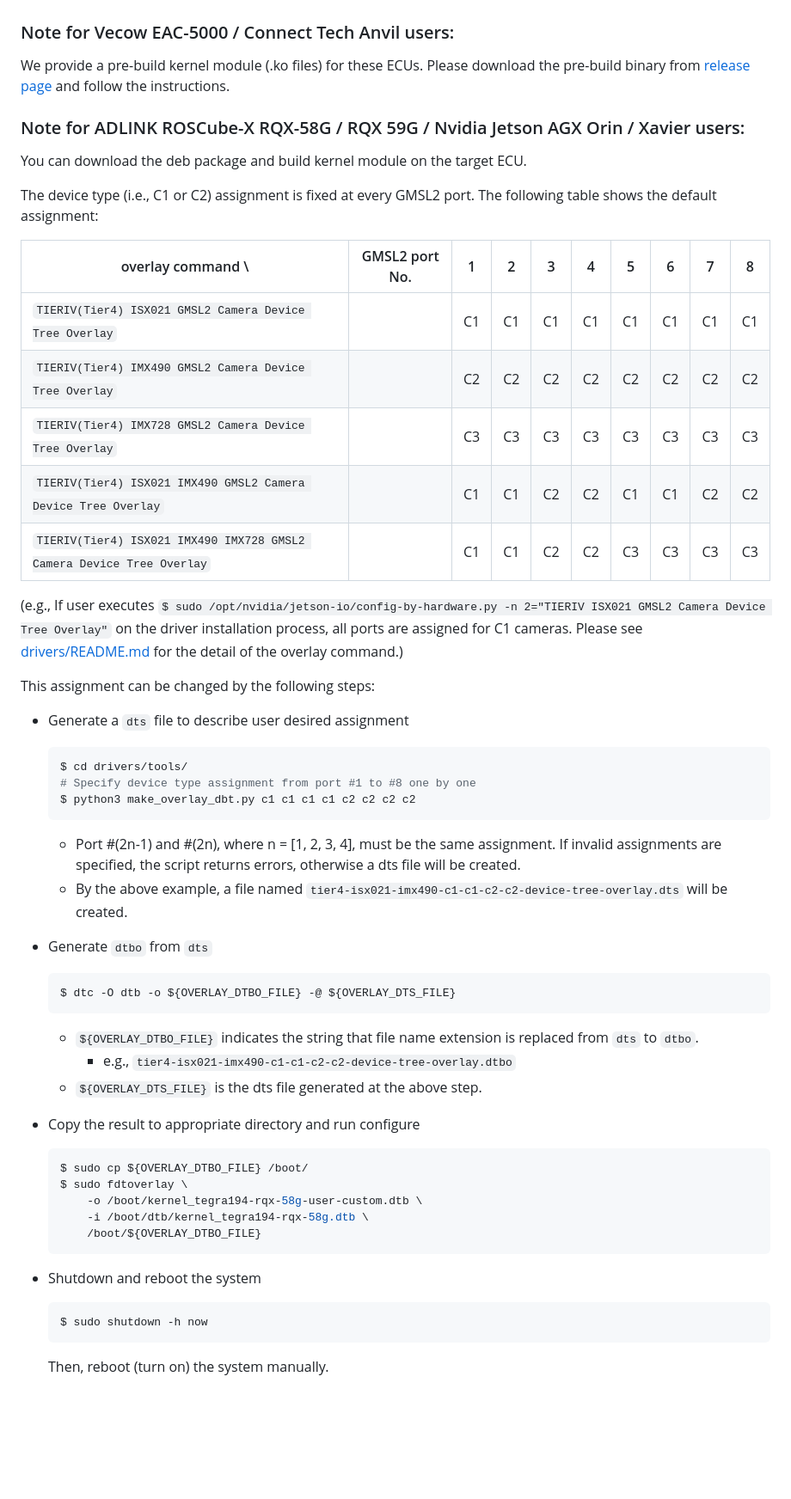
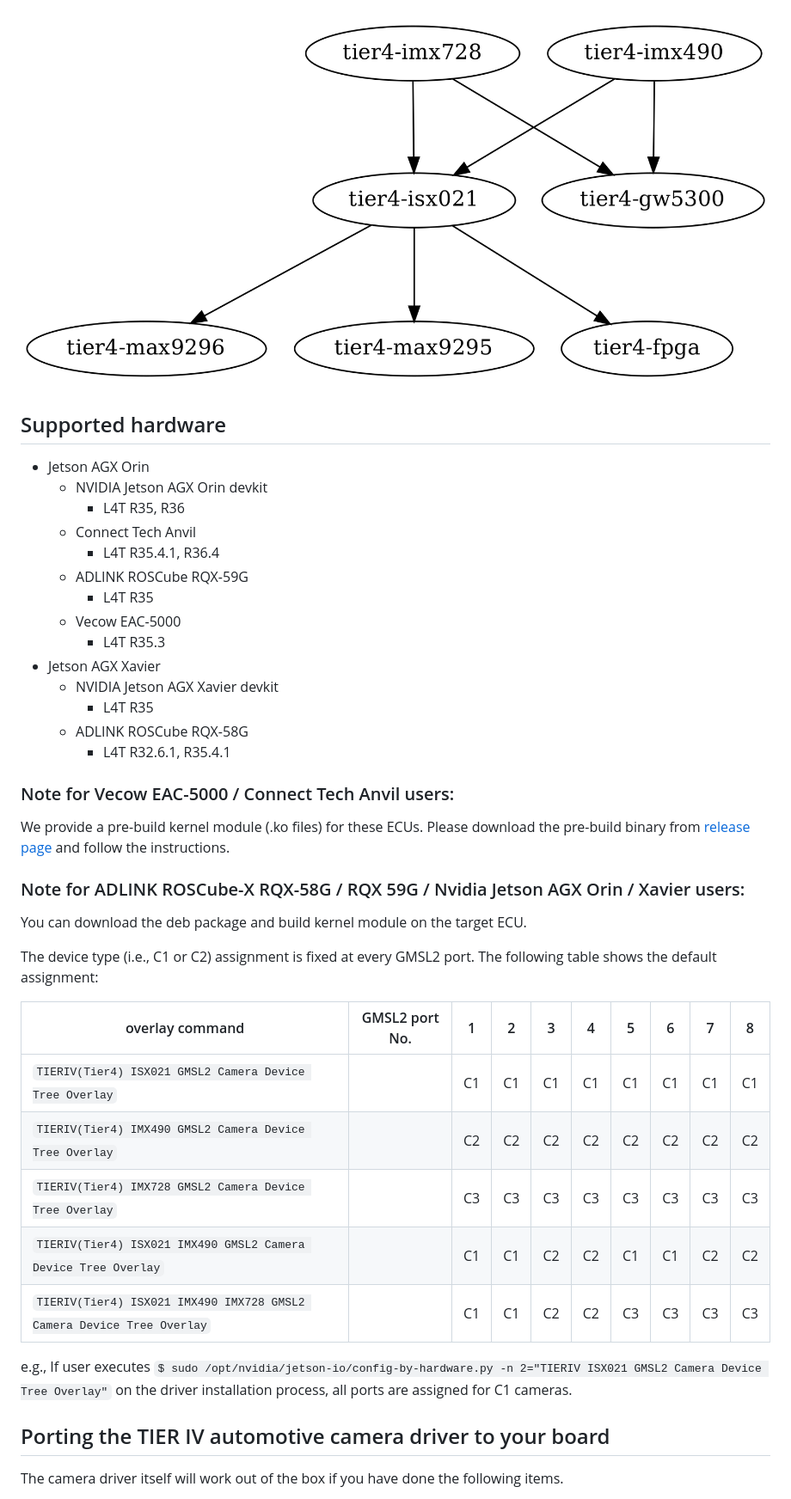
Before and after one commit to tier4/tier4_automotive_hdr_camera, a Markdown page: README.md, the part around one of its changes. Shown at 86% size. GitHub-like rendering; pictures changed too: img/module-graph.png (added); blank space fills up the shorter version.

Commit message:
Update README
Signed-off-by: Ryo Munakata <ryo.munakata@tier4.jp>

````diff
--- a/README.md
+++ b/README.md
@@ -14,3 +69,21 @@ For the simple image parameter tuning tool(t4cam-ctrl), please refer to the docu
+![Driver module depenendecy graph](./img/module-graph.png)
+
+## Supported hardware
+
+* Jetson AGX Orin
+  * NVIDIA Jetson AGX Orin devkit
+    * L4T R35, R36
+  * Connect Tech Anvil
+    * L4T R35.4.1, R36.4
+  * ADLINK ROSCube RQX-59G
+    * L4T R35
+  * Vecow EAC-5000
+    * L4T R35.3
+* Jetson AGX Xavier
+  * NVIDIA Jetson AGX Xavier devkit
+    * L4T R35
+  * ADLINK ROSCube RQX-58G
+    * L4T R32.6.1, R35.4.1
 
 ### Note for Vecow EAC-5000 / Connect Tech Anvil users:
 
@@ -23,48 +96,18 @@ You can download the deb package and build kernel module on the target ECU.
 The device type (i.e., C1 or C2) assignment is fixed at every GMSL2 port.
 The following table shows the default assignment:
 
-| overlay command \                                                     | GMSL2 port No. | 1  | 2  | 3  | 4  | 5  | 6  | 7  | 8  |
-|-----------------------------------------------------------------------|----------------|----|----|----|----|----|----|----|----|
-| `TIERIV(Tier4) ISX021 GMSL2 Camera Device Tree Overlay`               |                | C1 | C1 | C1 | C1 | C1 | C1 | C1 | C1 |
-| `TIERIV(Tier4) IMX490 GMSL2 Camera Device Tree Overlay`               |                | C2 | C2 | C2 | C2 | C2 | C2 | C2 | C2 |
-| `TIERIV(Tier4) IMX728 GMSL2 Camera Device Tree Overlay`               |                | C3 | C3 | C3 | C3 | C3 | C3 | C3 | C3 |
-| `TIERIV(Tier4) ISX021 IMX490 GMSL2 Camera Device Tree Overlay`        |                | C1 | C1 | C2 | C2 | C1 | C1 | C2 | C2 |
-| `TIERIV(Tier4) ISX021 IMX490 IMX728 GMSL2 Camera Device Tree Overlay` |                | C1 | C1 | C2 | C2 | C3 | C3 | C3 | C3 |
+| overlay command                                              | GMSL2 port No. | 1    | 2    | 3    | 4    | 5    | 6    | 7    | 8    |
+| ------------------------------------------------------------ | -------------- | ---- | ---- | ---- | ---- | ---- | ---- | ---- | ---- |
+| `TIERIV(Tier4) ISX021 GMSL2 Camera Device Tree Overlay`      |                | C1   | C1   | C1   | C1   | C1   | C1   | C1   | C1   |
+| `TIERIV(Tier4) IMX490 GMSL2 Camera Device Tree Overlay`      |                | C2   | C2   | C2   | C2   | C2   | C2   | C2   | C2   |
+| `TIERIV(Tier4) IMX728 GMSL2 Camera Device Tree Overlay`      |                | C3   | C3   | C3   | C3   | C3   | C3   | C3   | C3   |
+| `TIERIV(Tier4) ISX021 IMX490 GMSL2 Camera Device Tree Overlay` |                | C1   | C1   | C2   | C2   | C1   | C1   | C2   | C2   |
+| `TIERIV(Tier4) ISX021 IMX490 IMX728 GMSL2 Camera Device Tree Overlay` |                | C1   | C1   | C2   | C2   | C3   | C3   | C3   | C3   |
 
-(e.g., If user executes `$ sudo /opt/nvidia/jetson-io/config-by-hardware.py -n 2="TIERIV ISX021 GMSL2 Camera Device Tree Overlay"`
-on the driver installation process, all ports are assigned for C1 cameras. Please see [drivers/README.md](drivers/README.md#combine-device-tree-overlaydtbo-with-original-dtb) for the detail of the overlay command.)
+e.g., If user executes `$ sudo /opt/nvidia/jetson-io/config-by-hardware.py -n 2="TIERIV ISX021 GMSL2 Camera Device Tree Overlay"`
+on the driver installation process, all ports are assigned for C1 cameras.
 
-This assignment can be changed by the following steps:
+## Porting the TIER IV automotive camera driver to your board
 
-- Generate a `dts` file to describe user desired assignment
-    ```bash
-    $ cd drivers/tools/
-    # Specify device type assignment from port #1 to #8 one by one
-    $ python3 make_overlay_dbt.py c1 c1 c1 c1 c2 c2 c2 c2
-    ```
-    - Port #(2n-1) and #(2n), where n = [1, 2, 3, 4], must be the same assignment. If invalid assignments are specified, the script returns errors, otherwise a dts file will be created.
-    - By the above example, a file named `tier4-isx021-imx490-c1-c1-c2-c2-device-tree-overlay.dts` will be created.
+The camera driver itself will work out of the box if you have done the following items.
 
-- Generate `dtbo` from `dts`
-    ```bash
-    $ dtc -O dtb -o ${OVERLAY_DTBO_FILE} -@ ${OVERLAY_DTS_FILE}
-    ```
-    - `${OVERLAY_DTBO_FILE}` indicates the string that file name extension is replaced from `dts` to `dtbo`.
-       - e.g., `tier4-isx021-imx490-c1-c1-c2-c2-device-tree-overlay.dtbo`
-    - `${OVERLAY_DTS_FILE}` is the dts file generated at the above step.
-
-- Copy the result to appropriate directory and run configure
-    ```bash
-    $ sudo cp ${OVERLAY_DTBO_FILE} /boot/
-    $ sudo fdtoverlay \
-        -o /boot/kernel_tegra194-rqx-58g-user-custom.dtb \
-        -i /boot/dtb/kernel_tegra194-rqx-58g.dtb \
-        /boot/${OVERLAY_DTBO_FILE}
-    ```
-- Shutdown and reboot the system
-    ```bash
-    $ sudo shutdown -h now
-    ```
-    Then, reboot (turn on) the system manually.
-
-
````
Also changed, not shown: other parts of README.md (+64 -26 lines), 1 other file.
